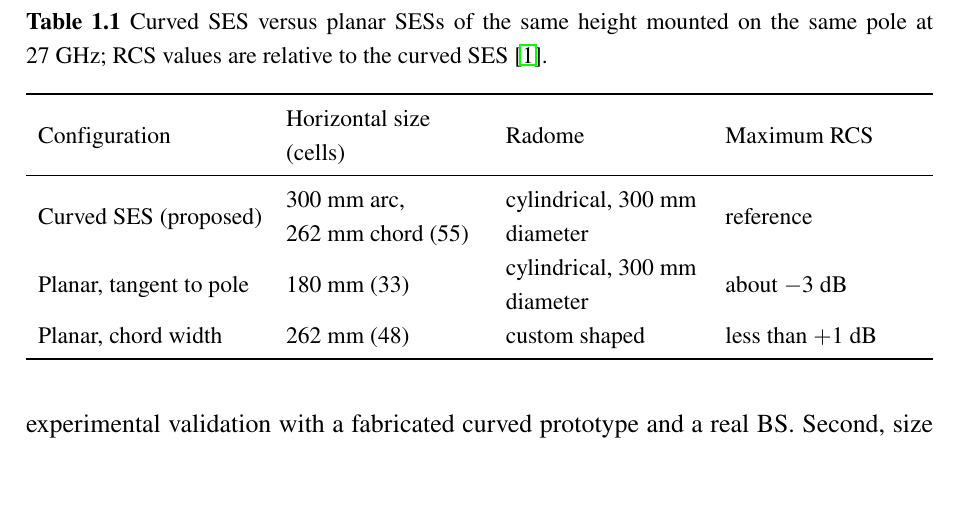
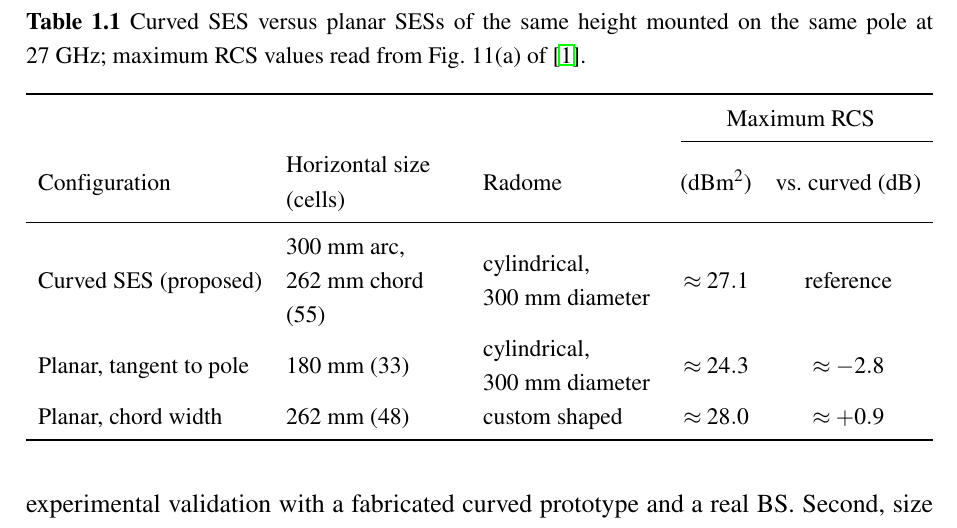
Before and after one commit to nhathole/nhathole, a LaTeX document (MidtermReport/main.tex, which reads MidtermReport/Chapter1.tex): part of page 12 of 28, cut so that both start at the same text, the shorter picture padded with empty space. Compiled offline with pdfLaTeX.

Commit message:
MidtermReport: give absolute maximum RCS values in Table 1.1
The text of [1] states only relative values ("about 3 dB" higher than
the tangent planar SES, "less than 1 dB" below the chord-width one), so
the table showed no RCS numbers. The values at 27 GHz are now read from
Fig. 11(a) of [1]: 27.1, 24.3 and 28.0 dBm2 for the curved, tangent and
chord-width SESs. The resulting differences (-2.8 and +0.9 dB) match the
paper's text. The caption names the figure as the source.

Co-Authored-By: Claude Opus 5.5 <noreply@anthropic.com>
Claude-Session: https://claude.ai/code/session_018yN7QRUXbeAu9JX27nSVJp

```diff
--- a/MidtermReport/Chapter1.tex
+++ b/MidtermReport/Chapter1.tex
@@ -56,16 +56,18 @@ where $S_i$ is the power density incident on the SES, $\Delta_{\mathrm{BS\text{-
 
 \begin{table}[!htbp]
     \centering
-    \caption[Curved versus planar SESs in the same pole--radome volume]{Curved SES versus planar SESs of the same height mounted on the same pole at 27~GHz; RCS values are relative to the curved SES~\cite{Freni2023}.}
+    \caption[Curved versus planar SESs in the same pole--radome volume]{Curved SES versus planar SESs of the same height mounted on the same pole at 27~GHz; maximum RCS values read from Fig.~11(a) of~\cite{Freni2023}.}
     \label{tab:ch1-results}
     \small
-    \begin{tabularx}{\textwidth}{l >{\raggedright\arraybackslash}X >{\raggedright\arraybackslash}X >{\raggedright\arraybackslash}X}
+    \begin{tabularx}{\textwidth}{l >{\raggedright\arraybackslash}X >{\raggedright\arraybackslash}X c c}
         \toprule
-        Configuration & Horizontal size (cells) & Radome & Maximum RCS \\
+        & & & \multicolumn{2}{c}{Maximum RCS} \\
+        \cmidrule(l){4-5}
+        Configuration & Horizontal size (cells) & Radome & (dBm$^2$) & vs.\ curved (dB) \\
         \midrule
-        Curved SES (proposed) & 300~mm arc, 262~mm chord (55) & cylindrical, 300~mm diameter & reference \\
-        Planar, tangent to pole & 180~mm (33) & cylindrical, 300~mm diameter & about $-3$~dB \\
-        Planar, chord width & 262~mm (48) & custom shaped & less than $+1$~dB \\
+        Curved SES (proposed) & 300~mm arc, 262~mm chord (55) & cylindrical, 300~mm diameter & $\approx 27.1$ & reference \\
+        Planar, tangent to pole & 180~mm (33) & cylindrical, 300~mm diameter & $\approx 24.3$ & $\approx -2.8$ \\
+        Planar, chord width & 262~mm (48) & custom shaped & $\approx 28.0$ & $\approx +0.9$ \\
         \bottomrule
     \end{tabularx}
 \end{table}
```
